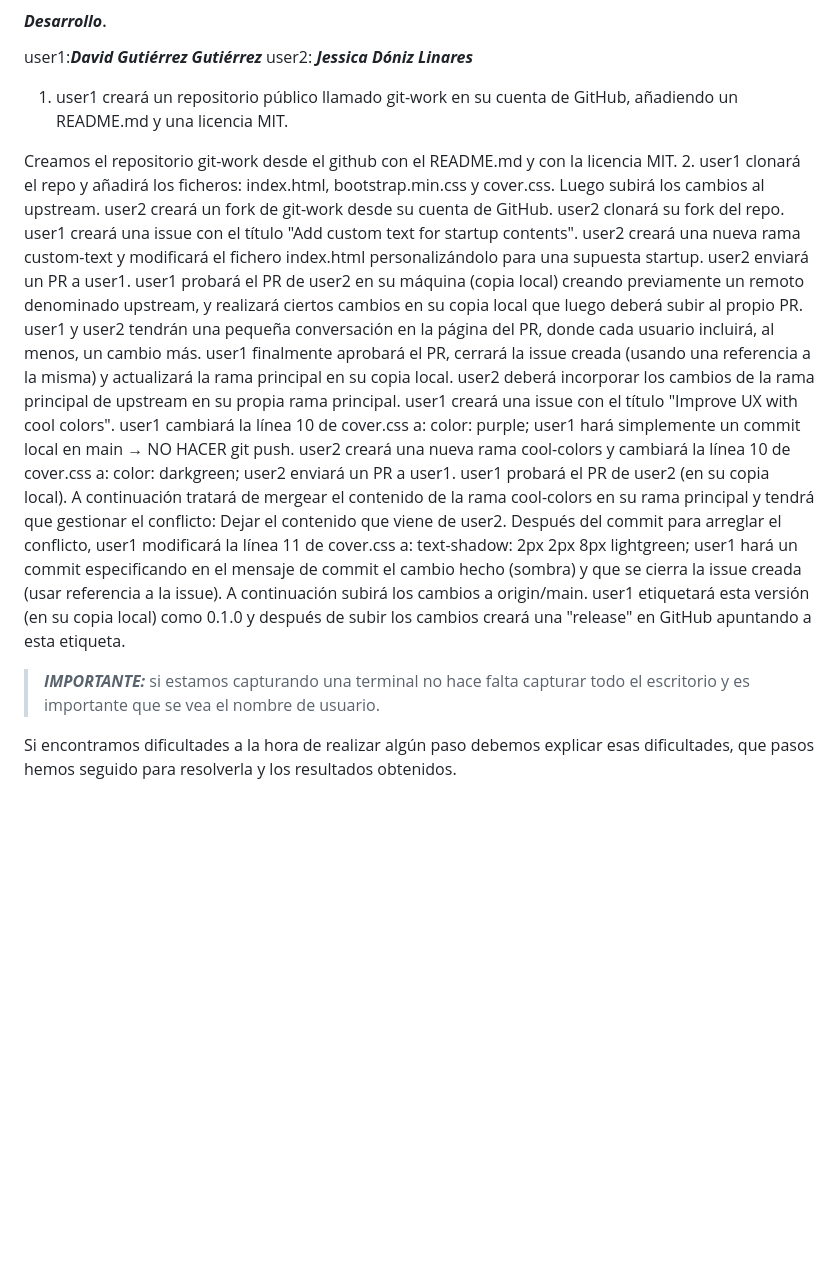
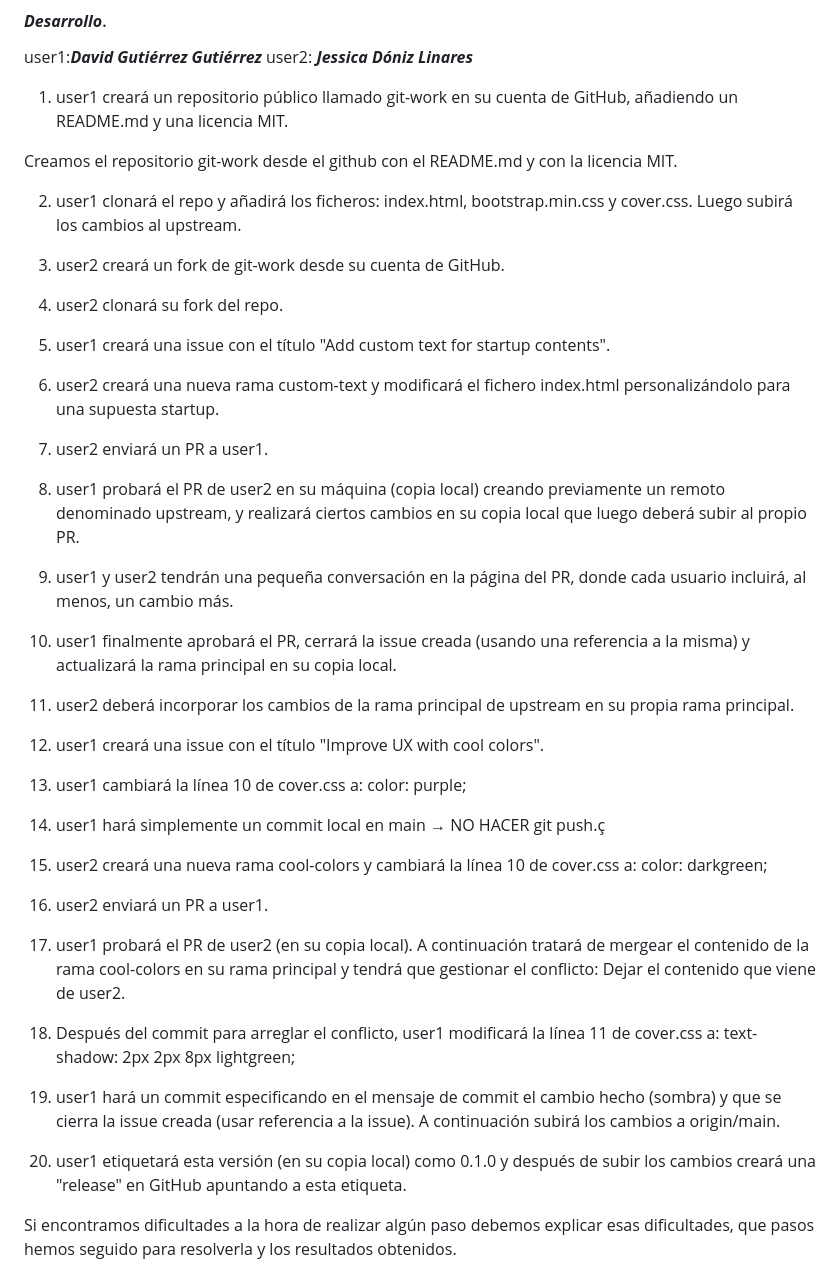
Before and after one commit to Jessicad-l/git-work, a Markdown page: README.md, the part around one of its changes. Rendered like a GitHub page; blank space fills up the shorter version.

Commit message:
Organizando el desarrollo

```diff
--- a/README.md
+++ b/README.md
@@ -40,27 +40,81 @@ user2: ***Jessica Dóniz Linares***
 1. user1 creará un repositorio público llamado git-work en su cuenta de GitHub, añadiendo un README.md y una licencia MIT.
 
 Creamos el repositorio git-work desde el github con el README.md y con la licencia MIT.
+
 2. user1 clonará el repo y añadirá los ficheros: index.html, bootstrap.min.css y cover.css. Luego subirá los cambios al upstream.
-user2 creará un fork de git-work desde su cuenta de GitHub.
-user2 clonará su fork del repo.
-user1 creará una issue con el título "Add custom text for startup contents".
-user2 creará una nueva rama custom-text y modificará el fichero index.html personalizándolo para una supuesta startup.
-user2 enviará un PR a user1.
-user1 probará el PR de user2 en su máquina (copia local) creando previamente un remoto denominado upstream, y realizará ciertos cambios en su copia local que luego deberá subir al propio PR.
-user1 y user2 tendrán una pequeña conversación en la página del PR, donde cada usuario incluirá, al menos, un cambio más.
-user1 finalmente aprobará el PR, cerrará la issue creada (usando una referencia a la misma) y actualizará la rama principal en su copia local.
-user2 deberá incorporar los cambios de la rama principal de upstream en su propia rama principal.
-user1 creará una issue con el título "Improve UX with cool colors".
-user1 cambiará la línea 10 de cover.css a: color: purple;
-user1 hará simplemente un commit local en main → NO HACER git push.
-user2 creará una nueva rama cool-colors y cambiará la línea 10 de cover.css a: color: darkgreen;
-user2 enviará un PR a user1.
-user1 probará el PR de user2 (en su copia local). A continuación tratará de mergear el contenido de la rama cool-colors en su rama principal y tendrá que gestionar el conflicto: Dejar el contenido que viene de user2.
-Después del commit para arreglar el conflicto, user1 modificará la línea 11 de cover.css a: text-shadow: 2px 2px 8px lightgreen;
-user1 hará un commit especificando en el mensaje de commit el cambio hecho (sombra) y que se cierra la issue creada (usar referencia a la issue). A continuación subirá los cambios a origin/main.
-user1 etiquetará esta versión (en su copia local) como 0.1.0 y después de subir los cambios creará una "release" en GitHub apuntando a esta etiqueta.
 
-> ***IMPORTANTE:*** si estamos capturando una terminal no hace falta capturar todo el escritorio y es importante que se vea el nombre de usuario.
+
+
+3. user2 creará un fork de git-work desde su cuenta de GitHub.
+
+
+
+4. user2 clonará su fork del repo.
+
+
+5. user1 creará una issue con el título "Add custom text for startup contents".
+
+
+6. user2 creará una nueva rama custom-text y modificará el fichero index.html personalizándolo para una supuesta startup.
+
+
+
+8. user2 enviará un PR a user1.
+
+
+
+10. user1 probará el PR de user2 en su máquina (copia local) creando previamente un remoto denominado upstream, y realizará ciertos cambios en su copia local que luego deberá subir al propio PR.
+
+
+
+11. user1 y user2 tendrán una pequeña conversación en la página del PR, donde cada usuario incluirá, al menos, un cambio más.
+
+
+
+12. user1 finalmente aprobará el PR, cerrará la issue creada (usando una referencia a la misma) y actualizará la rama principal en su copia local.
+
+
+
+13. user2 deberá incorporar los cambios de la rama principal de upstream en su propia rama principal.
+
+
+
+14. user1 creará una issue con el título "Improve UX with cool colors".
+
+
+
+15. user1 cambiará la línea 10 de cover.css a: color: purple;
+
+
+
+16. user1 hará simplemente un commit local en main → NO HACER git push.ç
+
+
+
+17. user2 creará una nueva rama cool-colors y cambiará la línea 10 de cover.css a: color: darkgreen;
+
+
+
+18. user2 enviará un PR a user1.
+
+
+
+19. user1 probará el PR de user2 (en su copia local). A continuación tratará de mergear el contenido de la rama cool-colors en su rama principal y tendrá que gestionar el conflicto: Dejar el contenido que viene de user2.
+
+
+
+20. Después del commit para arreglar el conflicto, user1 modificará la línea 11 de cover.css a: text-shadow: 2px 2px 8px lightgreen;
+
+
+
+21. user1 hará un commit especificando en el mensaje de commit el cambio hecho (sombra) y que se cierra la issue creada (usar referencia a la issue). A continuación subirá los cambios a origin/main.
+
+
+
+22. user1 etiquetará esta versión (en su copia local) como 0.1.0 y después de subir los cambios creará una "release" en GitHub apuntando a esta etiqueta.
+
+
+
 
 Si encontramos dificultades a la hora de realizar algún paso debemos explicar esas dificultades, que pasos hemos seguido para resolverla y los resultados obtenidos.
 
```
Also changed, not shown: other parts of README.md (+1 -1 lines).
